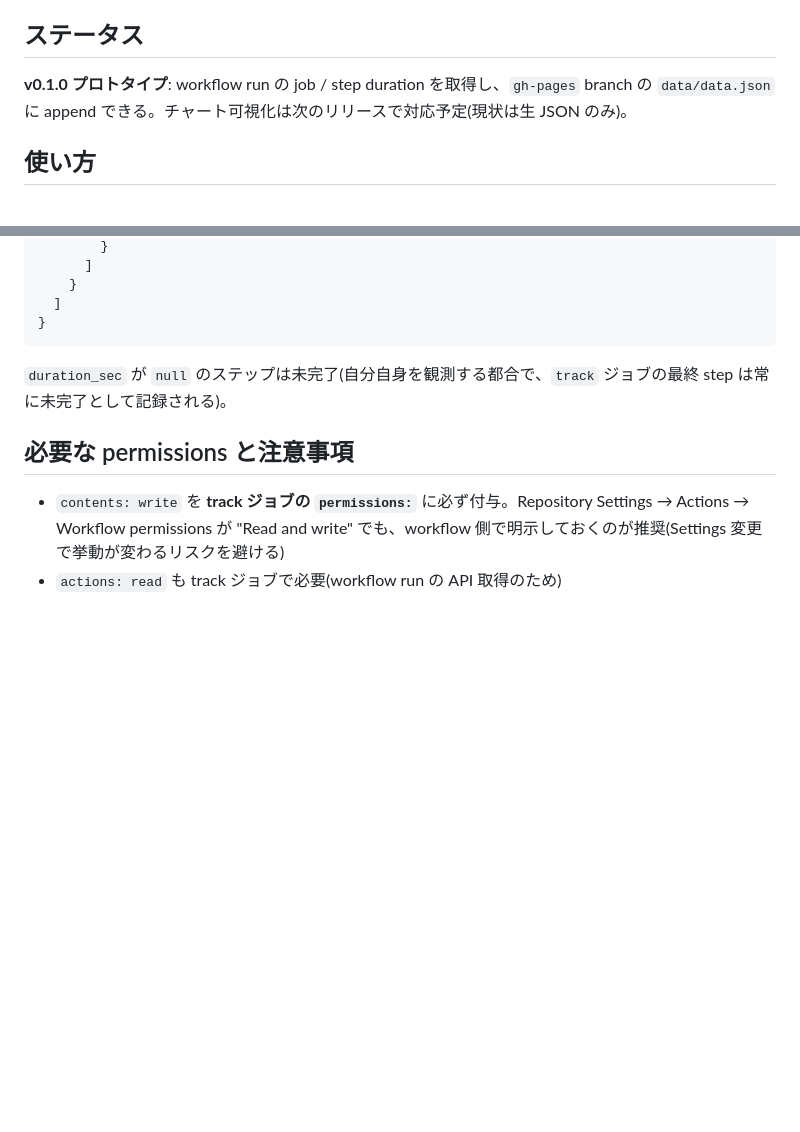
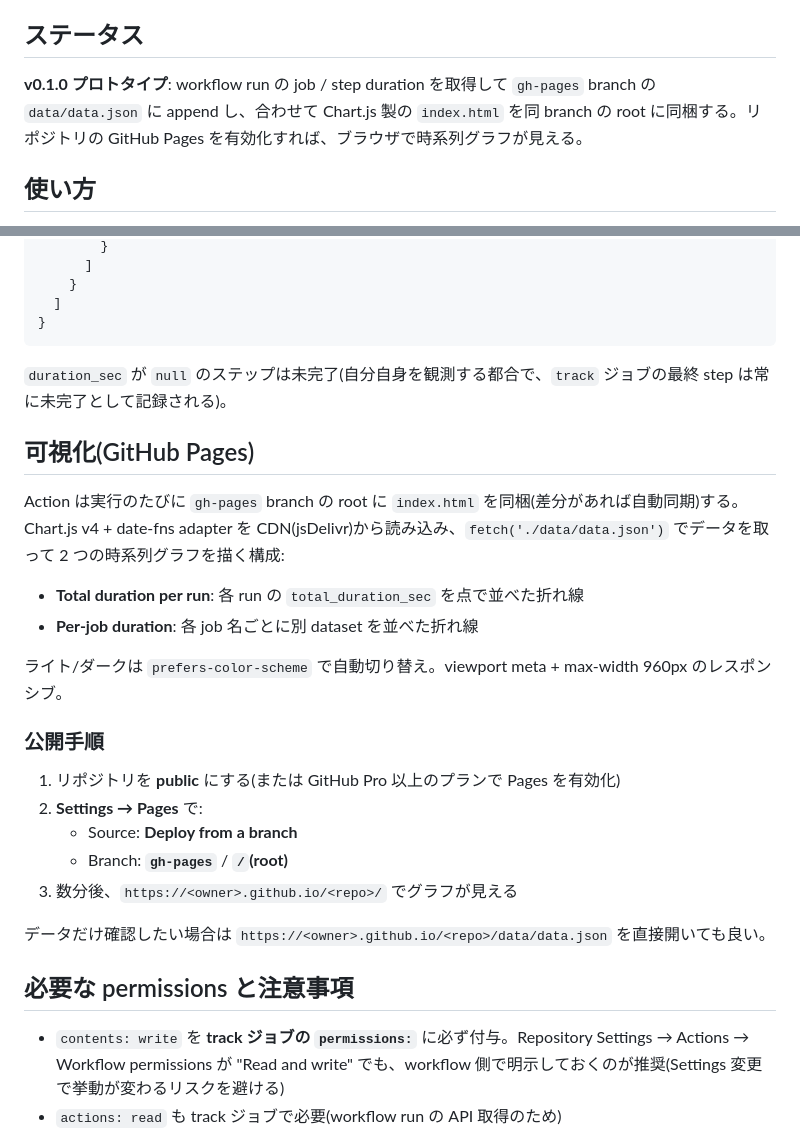
Before and after one commit to hatsu38/ghtrack, a Markdown page: README.md, 2 parts joined by grey strips. Rendered like a GitHub page; blank space fills up the shorter version.

Commit message:
docs: 可視化(GitHub Pages)セクションと公開手順を README に追加
PR #3 で gh-pages の root に index.html が自動同梱されるようになったので、ステータス文言を「JSON 蓄積 + 可視化が同梱される」に更新し、新しく「可視化(GitHub Pages)」セクションで以下を案内する:

- 同梱される 2 つの時系列グラフ(total_duration / per-job duration)
- prefers-color-scheme による自動ライト/ダーク切替
- Settings → Pages で gh-pages を source にする 3 ステップの公開手順
- private リポは GitHub Pro 以上が必要な点

Co-Authored-By: Claude Opus 4.7 (1M context) <noreply@anthropic.com>

```diff
--- a/README.md
+++ b/README.md
@@ -6,7 +6,7 @@ GitHub Actions の各 workflow run の実行時間を、走るたびに `gh-page
 
 ## ステータス
 
-**v0.1.0 プロトタイプ**: workflow run の job / step duration を取得し、`gh-pages` branch の `data/data.json` に append できる。チャート可視化は次のリリースで対応予定(現状は生 JSON のみ)。
+**v0.1.0 プロトタイプ**: workflow run の job / step duration を取得して `gh-pages` branch の `data/data.json` に append し、合わせて Chart.js 製の `index.html` を同 branch の root に同梱する。リポジトリの GitHub Pages を有効化すれば、ブラウザで時系列グラフが見える。
 
 ## 使い方
 
@@ -91,6 +91,25 @@ jobs:
 
 `duration_sec` が `null` のステップは未完了(自分自身を観測する都合で、`track` ジョブの最終 step は常に未完了として記録される)。
 
+## 可視化(GitHub Pages)
+
+Action は実行のたびに `gh-pages` branch の root に `index.html` を同梱(差分があれば自動同期)する。Chart.js v4 + date-fns adapter を CDN(jsDelivr)から読み込み、`fetch('./data/data.json')` でデータを取って 2 つの時系列グラフを描く構成:
+
+- **Total duration per run**: 各 run の `total_duration_sec` を点で並べた折れ線
+- **Per-job duration**: 各 job 名ごとに別 dataset を並べた折れ線
+
+ライト/ダークは `prefers-color-scheme` で自動切り替え。viewport meta + max-width 960px のレスポンシブ。
+
+### 公開手順
+
+1. リポジトリを **public** にする(または GitHub Pro 以上のプランで Pages を有効化)
+2. **Settings → Pages** で:
+   - Source: **Deploy from a branch**
+   - Branch: **`gh-pages`** / **`/`(root)**
+3. 数分後、`https://<owner>.github.io/<repo>/` でグラフが見える
+
+データだけ確認したい場合は `https://<owner>.github.io/<repo>/data/data.json` を直接開いても良い。
+
 ## 必要な permissions と注意事項
 
 - `contents: write` を **track ジョブの `permissions:`** に必ず付与。Repository Settings → Actions → Workflow permissions が "Read and write" でも、workflow 側で明示しておくのが推奨(Settings 変更で挙動が変わるリスクを避ける)
```
